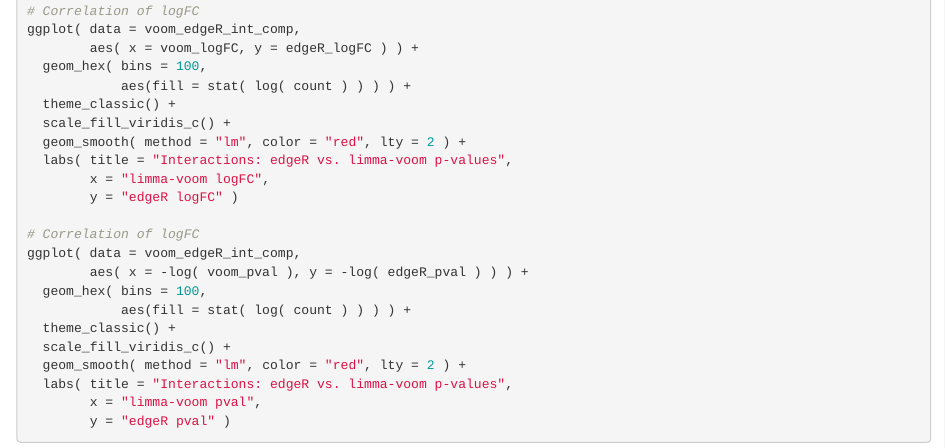
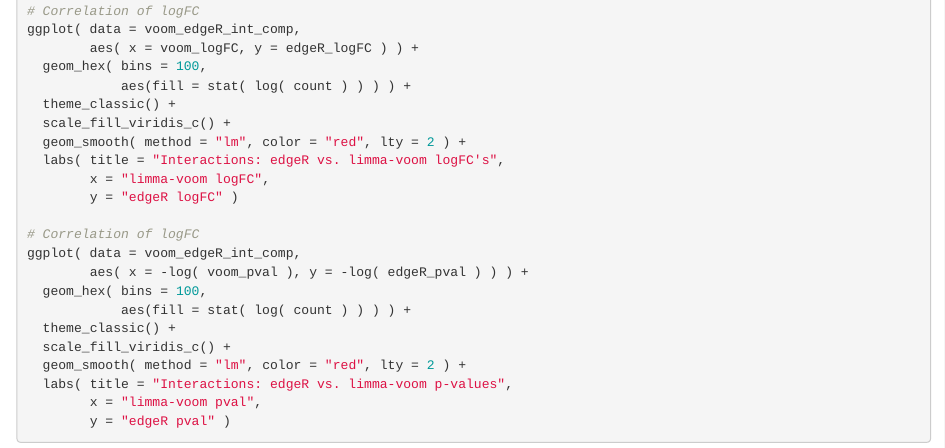
Before and after one commit to MarineOmics/DGE_comparison, an R Markdown document (DGE_comparison.Rmd): the page in a window 1100 px wide, from 4310 px down. Rendered offline with R 4.5, knitr and Pandoc, with nearby package versions; the code chunks are not run, so their results and figures are left out; both versions are drawn in the output format of the newer one.

```diff
--- a/DGE_comparison.Rmd
+++ b/DGE_comparison.Rmd
@@ -2,7 +2,10 @@
 title: "DGE_comparison"
 author: "Sam Bogan"
 date: "8/1/2021"
-output: github_document
+output:
+  html_document:
+    toc: true
+    toc_depth: 3
 ---
 
 #Intro to multifactorial RNA-seq models
@@ -278,7 +281,7 @@
   theme_classic() +
   scale_fill_viridis_c() +
   geom_smooth( method = "lm", color = "red", lty = 2 ) +
-  labs( title = "Interactions: edgeR vs. limma-voom p-values",
+  labs( title = "Interactions: edgeR vs. limma-voom logFC's",
         x = "limma-voom logFC",
         y = "edgeR logFC" )
 
```
Also changed, not shown: README.md.
